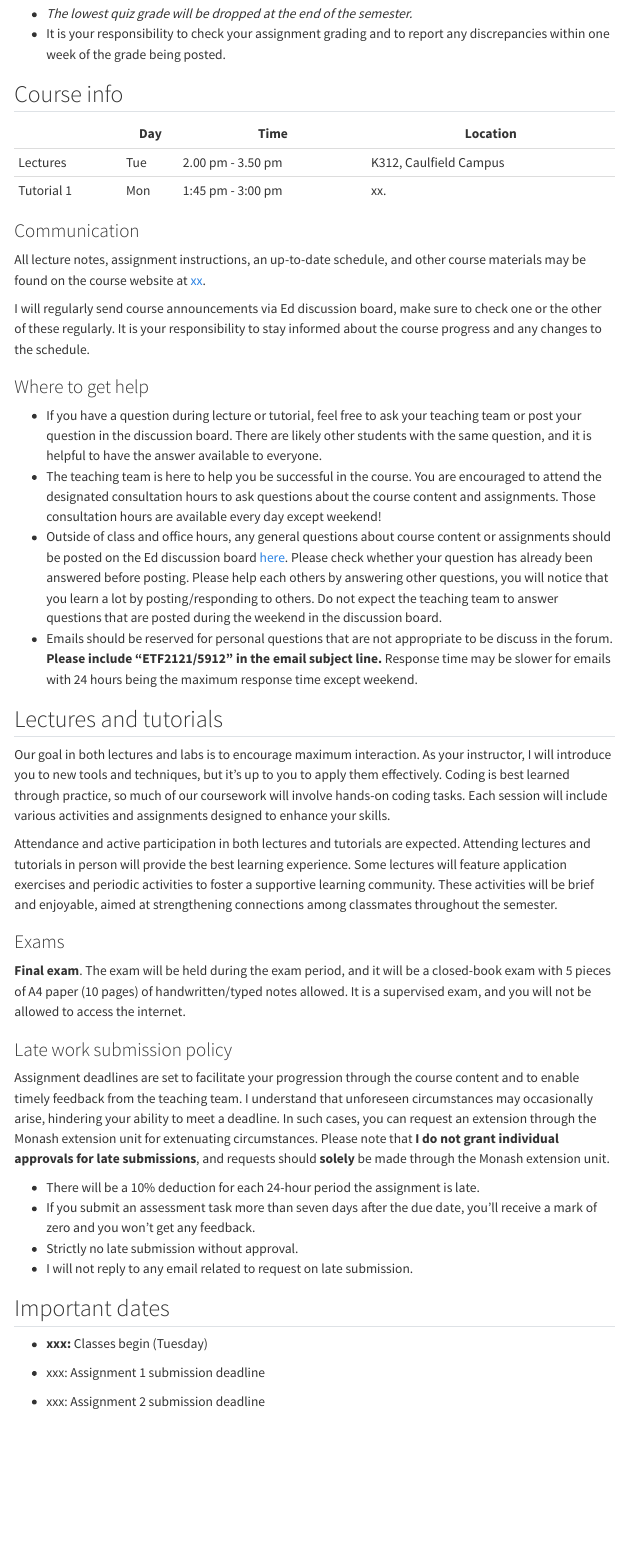
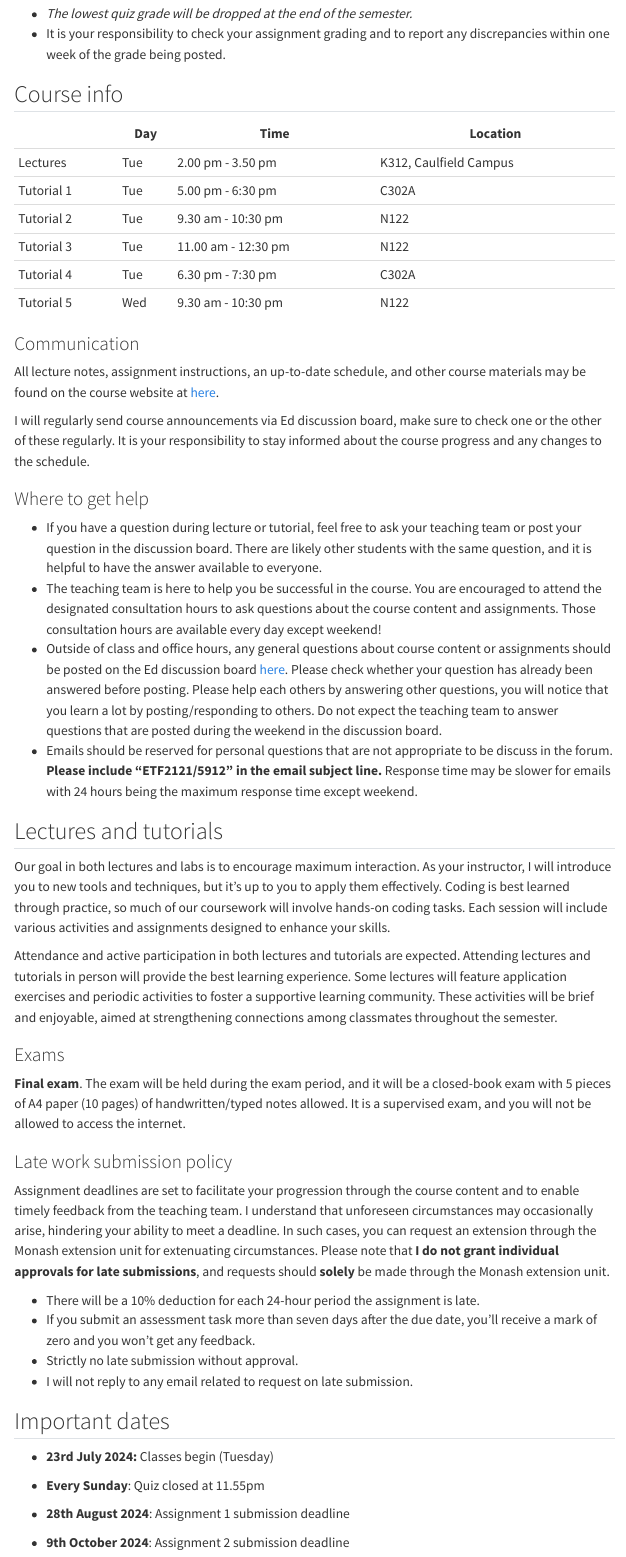
Before and after one commit to ETF2121/main, a Quarto document (course-syllabus.qmd): the page in a window 1100 px wide, from 1540 px down. Rendered offline with R 4.5, knitr and Pandoc in place of Quarto, with nearby package versions; menus at the side of the page are left out.

Commit message:
clean up webpage

```diff
--- a/course-syllabus.qmd
+++ b/course-syllabus.qmd
@@ -62,11 +62,15 @@ This unit contains a hurdle requirement that you must achieve to be able to pass
 |            | Day | Time              | Location               |
 |------------|-----|-------------------|------------------------|
 | Lectures   | Tue | 2.00 pm - 3.50 pm | K312, Caulfield Campus |
-| Tutorial 1 | Mon | 1:45 pm - 3:00 pm | xx\.                   |
+| Tutorial 1 | Tue | 5.00 pm - 6:30 pm | C302A                  |
+| Tutorial 2 | Tue | 9.30 am - 10:30 pm | N122                  |
+| Tutorial 3 | Tue | 11.00 am - 12:30 pm | N122                   |
+| Tutorial 4 | Tue | 6.30 pm - 7:30 pm | C302A                  |
+| Tutorial 5 | Wed | 9.30 am - 10:30 pm | N122                  |
 
 ### Communication
 
-All lecture notes, assignment instructions, an up-to-date schedule, and other course materials may be found on the course website at [xx](coming).
+All lecture notes, assignment instructions, an up-to-date schedule, and other course materials may be found on the course website at [here](https://etf2121.github.io/main).
 
 I will regularly send course announcements via Ed discussion board, make sure to check one or the other of these regularly. It is your responsibility to stay informed about the course progress and any changes to the schedule.
 
@@ -98,8 +102,10 @@ Assignment deadlines are set to facilitate your progression through the course c
 
 ## Important dates
 
--   **xxx:** Classes begin (Tuesday)
+-   **23rd July 2024:** Classes begin (Tuesday)
 
--   xxx: Assignment 1 submission deadline
+-   **Every Sunday**: Quiz closed at 11.55pm
 
--   xxx: Assignment 2 submission deadline
+-   **28th August 2024**: Assignment 1 submission deadline
+
+-   **9th October 2024**: Assignment 2 submission deadline
```
Also changed, not shown: index.qmd (+4 -0 lines), weeks/week-2.qmd (+1 -3 lines), .quarto/idx/course-syllabus.qmd.json, .quarto/idx/index.qmd.json, docs/search.json, 9 other files.
